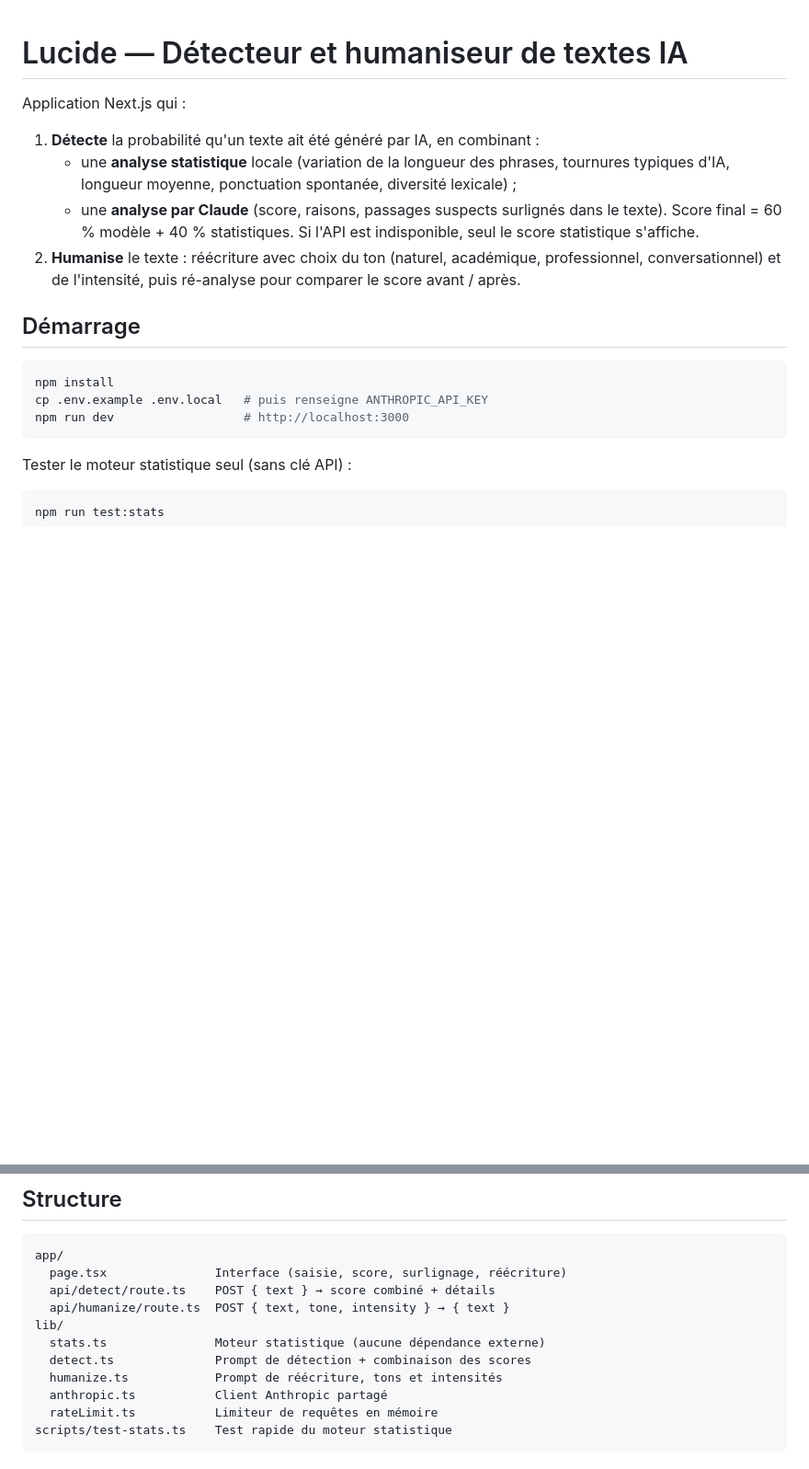
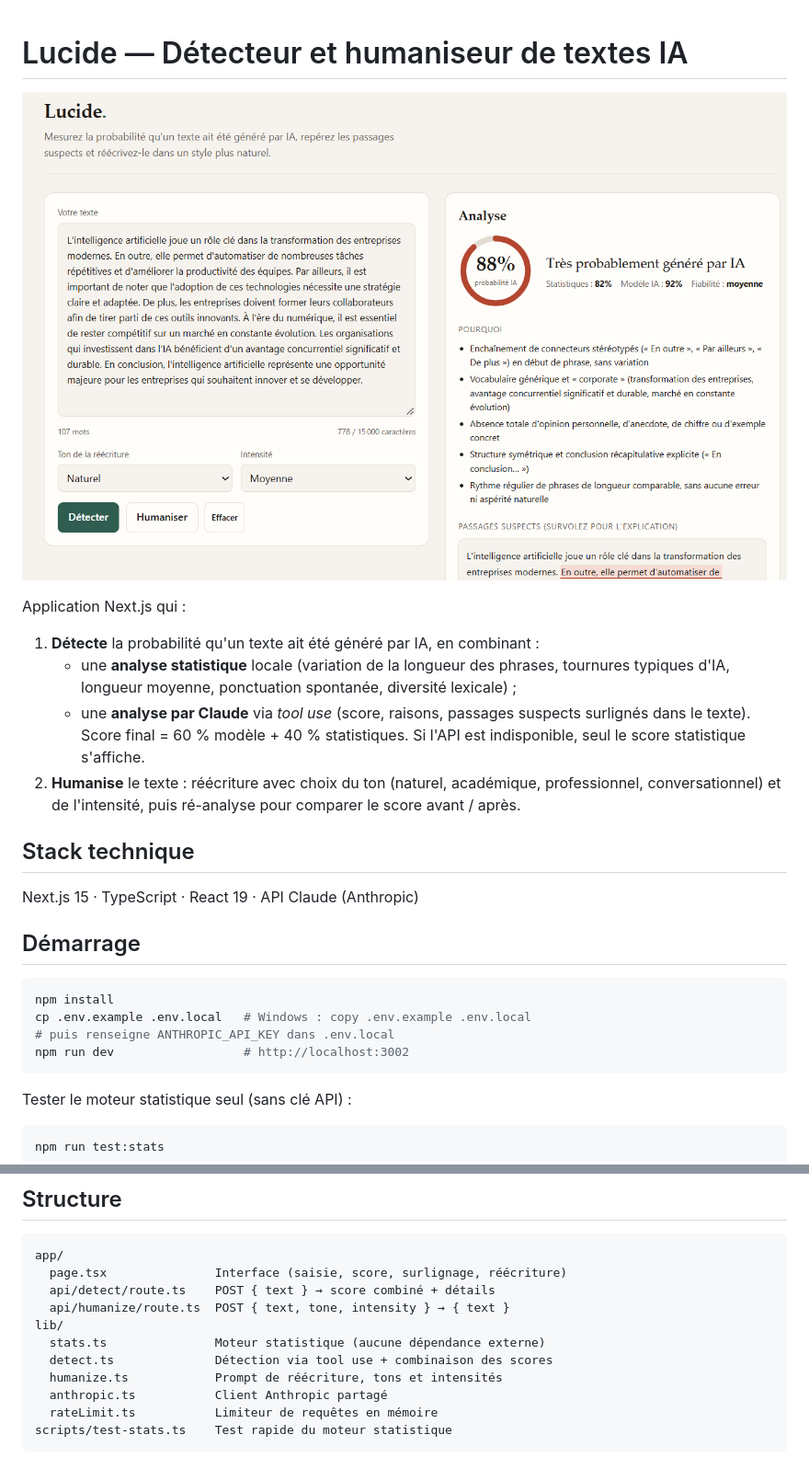
Before and after one commit to ismaelcherif2023-a11y/Detecteur-ia, a Markdown page: README.md, 2 parts joined by grey strips. Shown at 92% size. GitHub-like rendering; pictures changed too: Docs/capture.png (added); blank space fills up the shorter version.

Commit message:
Ajout d'une capture d'écran dans le README

````diff
--- a/README.md
+++ b/README.md
@@ -1,19 +1,26 @@
 # Lucide — Détecteur et humaniseur de textes IA
+
+![Aperçu de Lucide](Docs/capture.png)
 
 Application Next.js qui :
 
 1. **Détecte** la probabilité qu'un texte ait été généré par IA, en combinant :
    - une **analyse statistique** locale (variation de la longueur des phrases, tournures typiques d'IA, longueur moyenne, ponctuation spontanée, diversité lexicale) ;
-   - une **analyse par Claude** (score, raisons, passages suspects surlignés dans le texte).
+   - une **analyse par Claude** via *tool use* (score, raisons, passages suspects surlignés dans le texte).
    Score final = 60 % modèle + 40 % statistiques. Si l'API est indisponible, seul le score statistique s'affiche.
 2. **Humanise** le texte : réécriture avec choix du ton (naturel, académique, professionnel, conversationnel) et de l'intensité, puis ré-analyse pour comparer le score avant / après.
+
+## Stack technique
+
+Next.js 15 · TypeScript · React 19 · API Claude (Anthropic)
 
 ## Démarrage
 
 ```bash
 npm install
-cp .env.example .env.local   # puis renseigne ANTHROPIC_API_KEY
-npm run dev                  # http://localhost:3000
+cp .env.example .env.local   # Windows : copy .env.example .env.local
+# puis renseigne ANTHROPIC_API_KEY dans .env.local
+npm run dev                  # http://localhost:3002
 ```
 
 Tester le moteur statistique seul (sans clé API) :
@@ -38,7 +45,7 @@ app/
   api/humanize/route.ts  POST { text, tone, intensity } → { text }
 lib/
   stats.ts               Moteur statistique (aucune dépendance externe)
-  detect.ts              Prompt de détection + combinaison des scores
+  detect.ts              Détection via tool use + combinaison des scores
   humanize.ts            Prompt de réécriture, tons et intensités
   anthropic.ts           Client Anthropic partagé
   rateLimit.ts           Limiteur de requêtes en mémoire
````
Also changed, not shown: ed65b54a-3a66-4139-949a-c2efcdf7941d.png (added).
